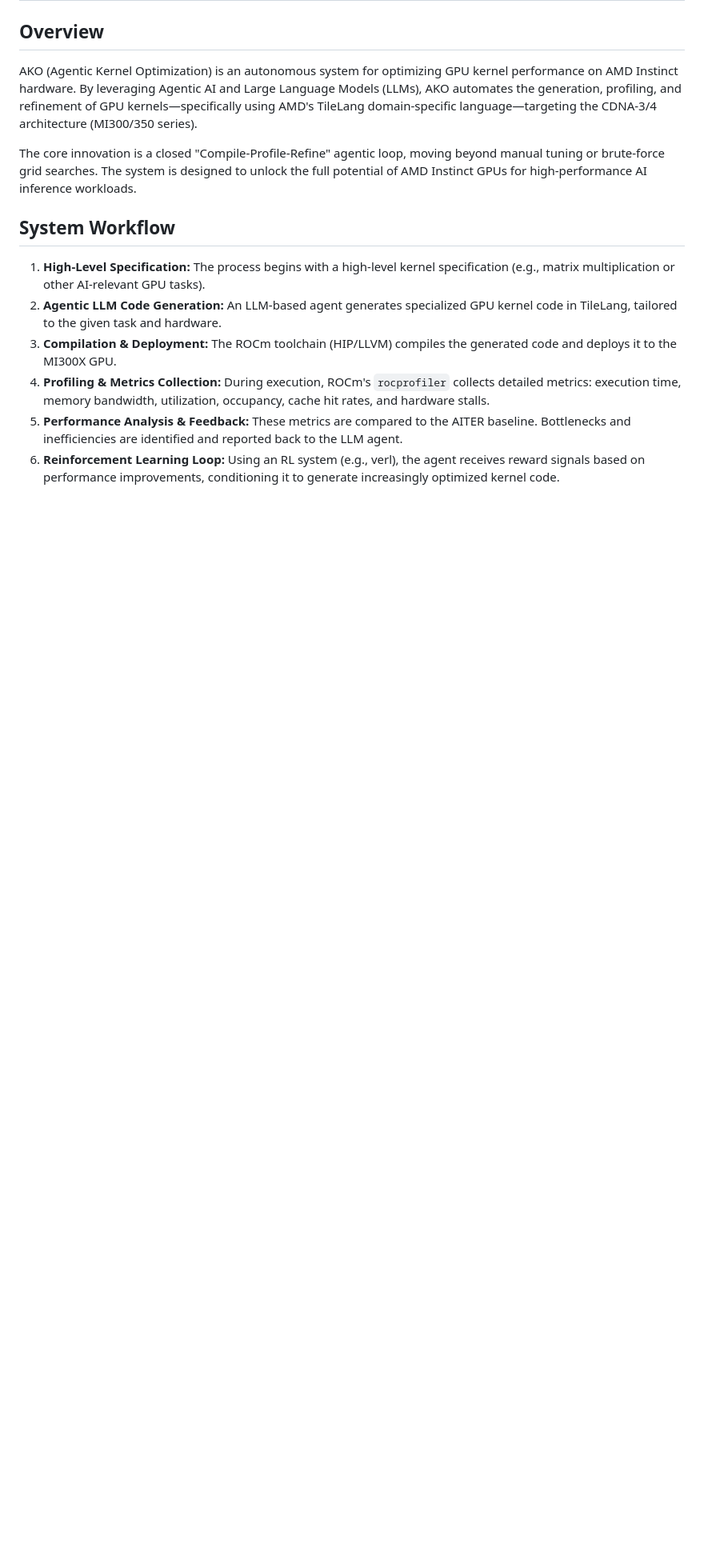
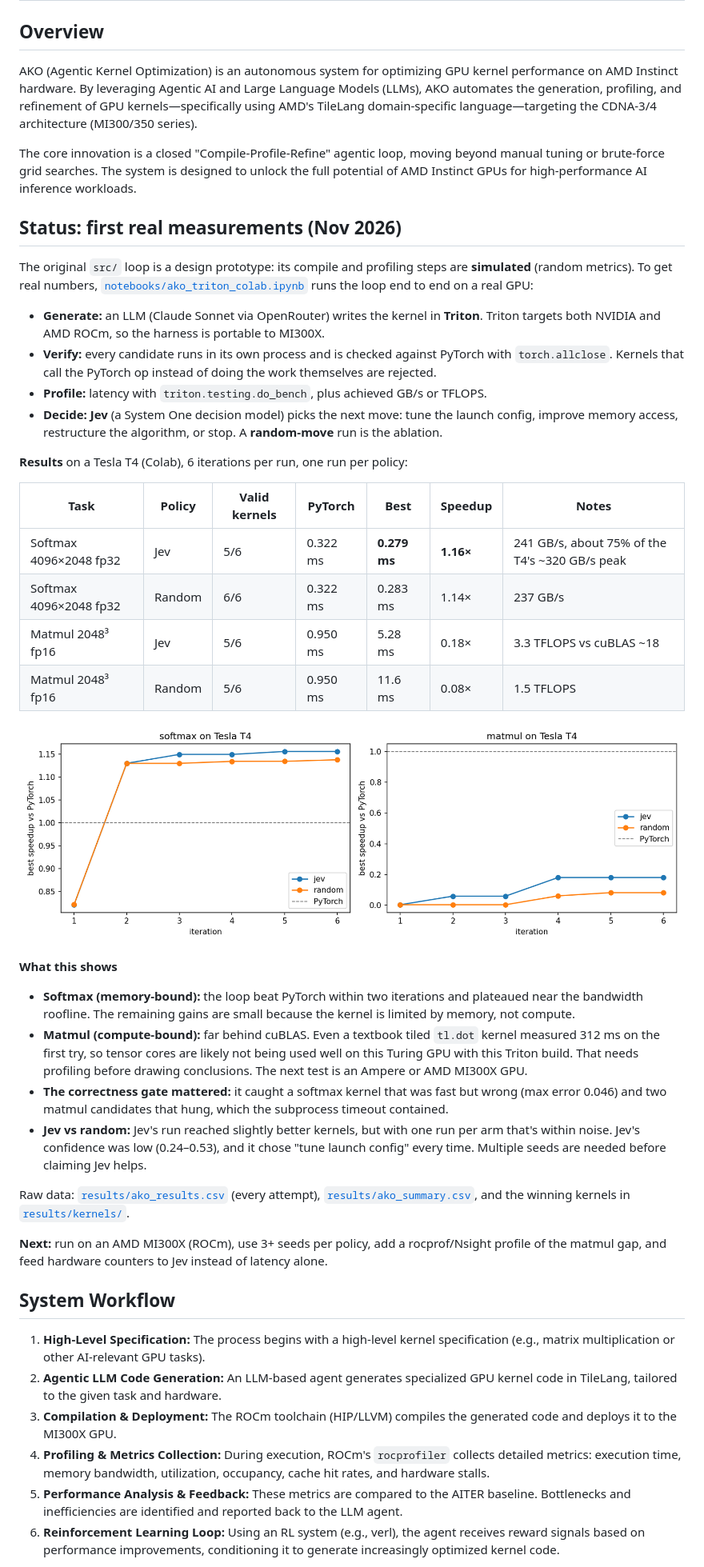
Before and after one commit to Julien-ser/AKO-Agentic-Kernel-Optimization, a Markdown page: README.md, the part around the change. Shown at 80% size. Drawn GitHub-style; pictures changed too: results/ako_speedup.png (added); blank space fills up the shorter version.

```diff
--- a/README.md
+++ b/README.md
@@ -7,6 +7,36 @@
 AKO (Agentic Kernel Optimization) is an autonomous system for optimizing GPU kernel performance on AMD Instinct hardware. By leveraging Agentic AI and Large Language Models (LLMs), AKO automates the generation, profiling, and refinement of GPU kernels—specifically using AMD's TileLang domain-specific language—targeting the CDNA-3/4 architecture (MI300/350 series).
 
 The core innovation is a closed "Compile-Profile-Refine" agentic loop, moving beyond manual tuning or brute-force grid searches. The system is designed to unlock the full potential of AMD Instinct GPUs for high-performance AI inference workloads.
+
+## Status: first real measurements (Nov 2026)
+
+The original `src/` loop is a design prototype: its compile and profiling steps are **simulated** (random metrics). To get real numbers, [`notebooks/ako_triton_colab.ipynb`](notebooks/ako_triton_colab.ipynb) runs the loop end to end on a real GPU:
+
+- **Generate:** an LLM (Claude Sonnet via OpenRouter) writes the kernel in **Triton**. Triton targets both NVIDIA and AMD ROCm, so the harness is portable to MI300X.
+- **Verify:** every candidate runs in its own process and is checked against PyTorch with `torch.allclose`. Kernels that call the PyTorch op instead of doing the work themselves are rejected.
+- **Profile:** latency with `triton.testing.do_bench`, plus achieved GB/s or TFLOPS.
+- **Decide:** **Jev** (a System One decision model) picks the next move: tune the launch config, improve memory access, restructure the algorithm, or stop. A **random-move** run is the ablation.
+
+**Results** on a Tesla T4 (Colab), 6 iterations per run, one run per policy:
+
+| Task | Policy | Valid kernels | PyTorch | Best | Speedup | Notes |
+|---|---|---|---|---|---|---|
+| Softmax 4096×2048 fp32 | Jev | 5/6 | 0.322 ms | **0.279 ms** | **1.16×** | 241 GB/s, about 75% of the T4's ~320 GB/s peak |
+| Softmax 4096×2048 fp32 | Random | 6/6 | 0.322 ms | 0.283 ms | 1.14× | 237 GB/s |
+| Matmul 2048³ fp16 | Jev | 5/6 | 0.950 ms | 5.28 ms | 0.18× | 3.3 TFLOPS vs cuBLAS ~18 |
+| Matmul 2048³ fp16 | Random | 5/6 | 0.950 ms | 11.6 ms | 0.08× | 1.5 TFLOPS |
+
+![Best speedup per iteration](results/ako_speedup.png)
+
+**What this shows**
+- **Softmax (memory-bound):** the loop beat PyTorch within two iterations and plateaued near the bandwidth roofline. The remaining gains are small because the kernel is limited by memory, not compute.
+- **Matmul (compute-bound):** far behind cuBLAS. Even a textbook tiled `tl.dot` kernel measured 312 ms on the first try, so tensor cores are likely not being used well on this Turing GPU with this Triton build. That needs profiling before drawing conclusions. The next test is an Ampere or AMD MI300X GPU.
+- **The correctness gate mattered:** it caught a softmax kernel that was fast but wrong (max error 0.046) and two matmul candidates that hung, which the subprocess timeout contained.
+- **Jev vs random:** Jev's run reached slightly better kernels, but with one run per arm that's within noise. Jev's confidence was low (0.24–0.53), and it chose "tune launch config" every time. Multiple seeds are needed before claiming Jev helps.
+
+Raw data: [`results/ako_results.csv`](results/ako_results.csv) (every attempt), [`results/ako_summary.csv`](results/ako_summary.csv), and the winning kernels in [`results/kernels/`](results/kernels/).
+
+**Next:** run on an AMD MI300X (ROCm), use 3+ seeds per policy, add a rocprof/Nsight profile of the matmul gap, and feed hardware counters to Jev instead of latency alone.
 
 ## System Workflow
 
```
Also changed, not shown: 7 other files.
